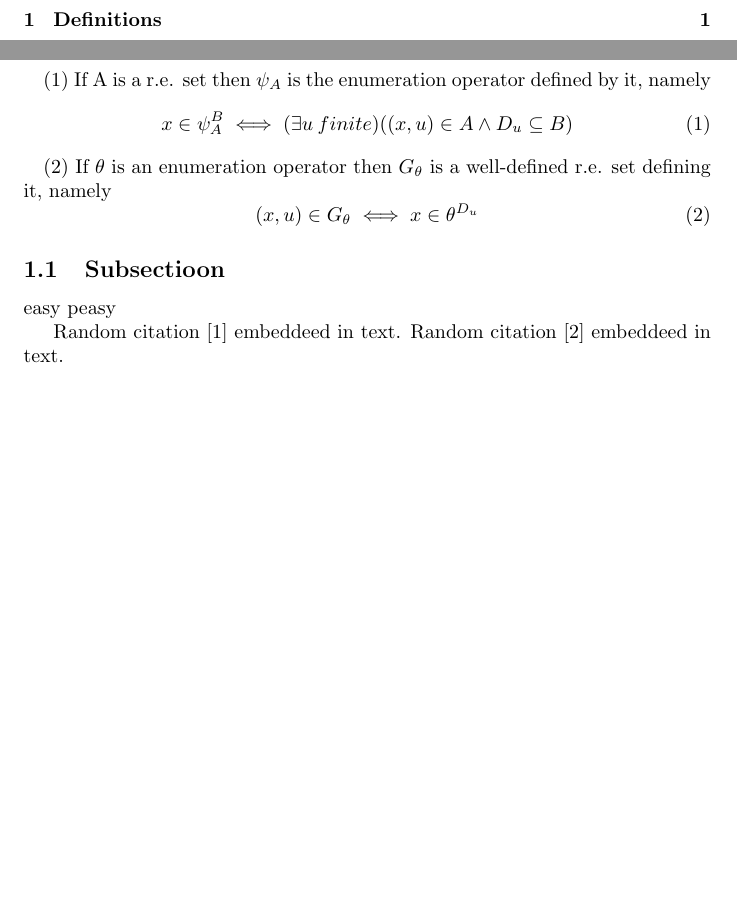
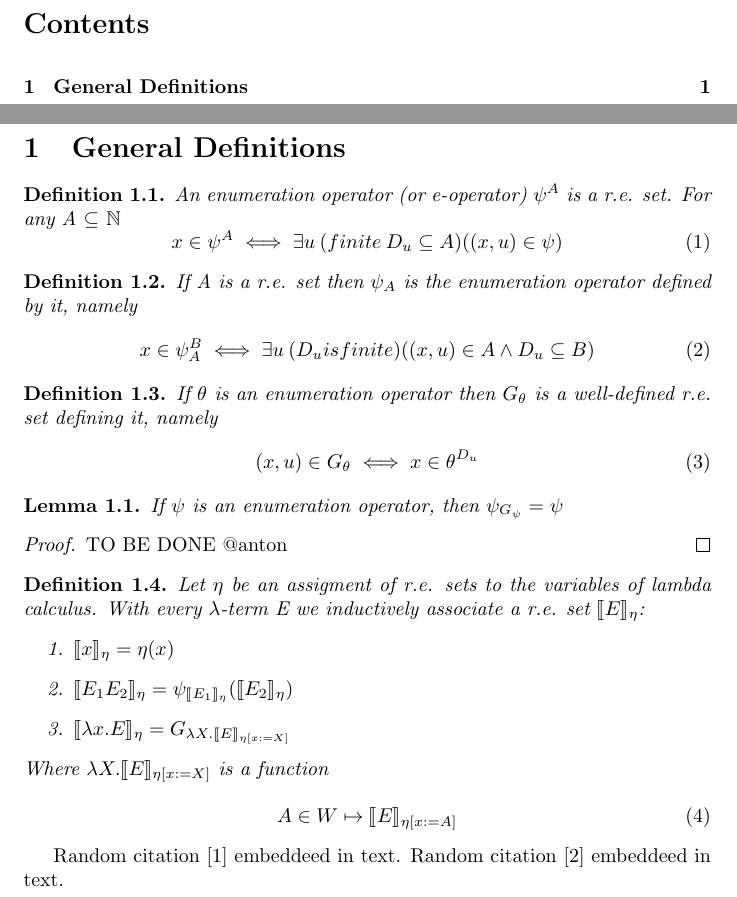
Before and after one commit to ickobombata/Computational-Model-of-lambda-calculus, a LaTeX document (code/main.tex): two parts of pages 2 and 3 of 4, joined at a grey line, cut at the place of the change, the shorter picture padded with empty space. Compiled offline with pdfLaTeX.

Commit message:
Beautify the definitions and added the main definition of computable lambda term

```diff
--- a/code/main.tex
+++ b/code/main.tex
@@ -34,22 +46,54 @@
 	\newpage
 	\pagenumbering{arabic}
 
-	\section{Definitions}
-		%\subsection{DEFINITION 1.0.0}
-		\quad
-		(1) If A is a r.e. set then $\psi_A$ is the enumeration operator defined by it, namely
+	\section{General Definitions}
+		\begin{definition}
+			An enumeration operator (or e-operator) $\psi^A$ is a r.e. set. For any A $\subseteq$ $\mathbb{N}$
+			\begin{equation}
+				x \in \psi^A \iff \exists u \:(finite \: D_u \subseteq A) \and ((x, u) \in \psi)
+			\end{equation}
+		\end{definition}
+
+		\begin{definition}
+			If A is a r.e. set then $\psi_A$ is the enumeration operator defined by it, namely
+			\begin{equation}
+				x \in \psi^B_A \iff \exists u \: (D_u is finite) \and ((x, u) \in A \land D_u \subseteq B)
+			\end{equation}
+		\end{definition}
+
+		\begin{definition}
+			If $\theta$ is an enumeration operator then $G_\theta$ is a well-defined r.e. set defining it, namely
+			\begin{equation}
+				(x, u) \in G_\theta \iff x \in \theta^{D_u}
+			\end{equation}
+		\end{definition}
+
+	\begin{lemma}
+		If $\psi$ is an enumeration operator, then $\psi_{G_{\psi}} = \psi$
+	\end{lemma}
+	\begin{proof}
+		TO BE DONE @anton
+	\end{proof}
+
+
+	\begin{definition}
+		Let $\eta$ be an assigment of r.e. sets to the variables of
+		lambda calculus. With every $\lambda$-term E we inductively
+		associate a r.e. set $\llbracket E \rrbracket_{\eta}$:
+			\begin{enumerate}
+				\item $\llbracket x \rrbracket_{\eta} = \eta (x)$
+				\item $\llbracket E_1 E_2 \rrbracket_{\eta} =
+					\psi_{\llbracket E_1 \rrbracket_\eta}
+					(\llbracket E_2 \rrbracket_\eta)$
+				\item $\llbracket \lambda x.E \rrbracket_{\eta} =
+					G_{\lambda X. \llbracket E \rrbracket_{\eta [x := X]}}$
+			\end{enumerate}
+			Where $\lambda X. \llbracket E \rrbracket_{\eta [x := X]}$ is a function
+
 		\begin{equation}
-			x \in \psi^B_A \iff (\exists u \: finite) ((x, u) \in A \land D_u \subseteq B)
+			A \in W \mapsto \llbracket E \rrbracket_{\eta [x := A]}
 		\end{equation}
-		\quad
-		(2) If $\theta$ is an enumeration operator then $G_\theta$ is a well-defined r.e. set defining it, namely
-		\begin{equation}
-			(x, u) \in G_\theta \iff x \in \theta^{D_u}
-		\end{equation}
-
-	\subsection{Subsectioon}
-		easy peasy
-
+	\end{definition}
 
 	Random citation \cite{COM_COOPER} embeddeed in text.
 	Random citation \cite{COM_ODIFREDDI} embeddeed in text.
```
Also changed, not shown: code/main.pdf, code/main.tex (12 more changed lines).
